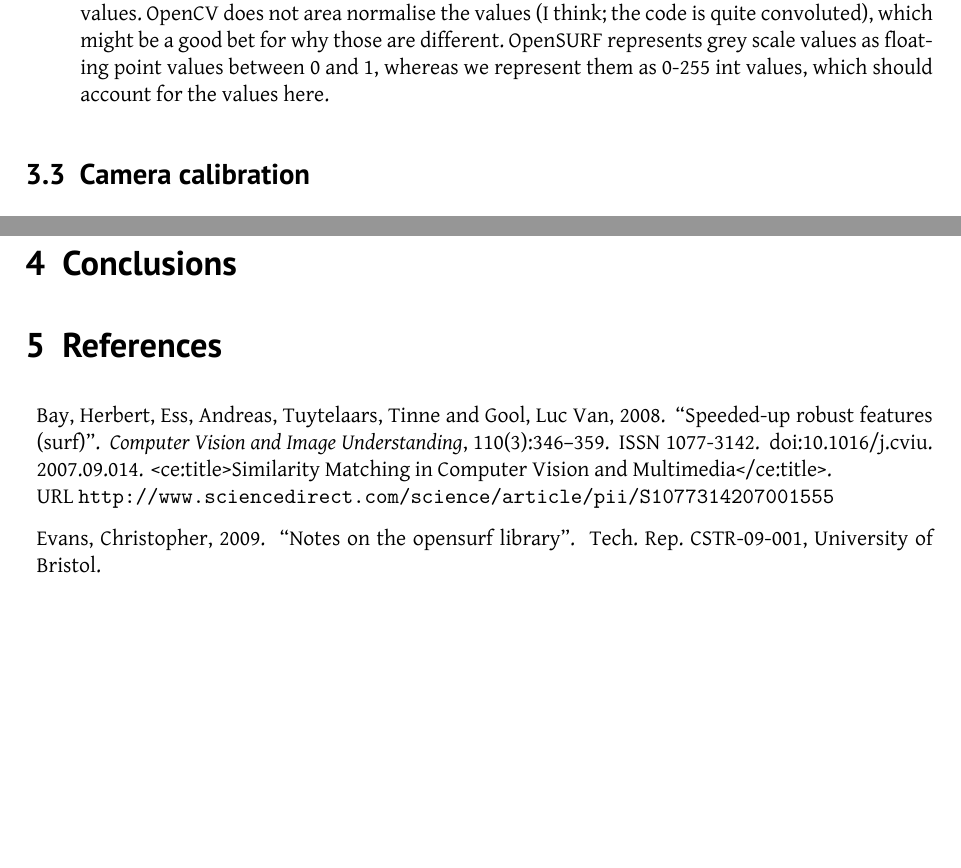
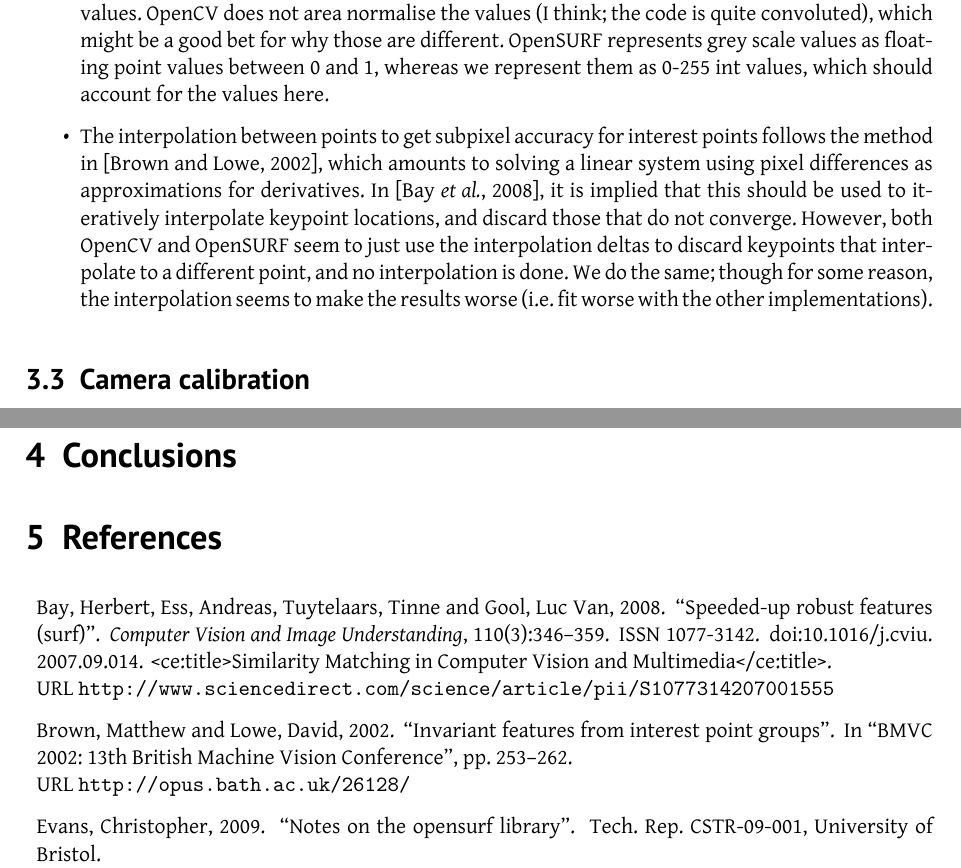
Before and after one commit to tohojo/image-processing, a LaTeX document (report/image-processing.tex, which reads report/face-features.tex): two parts of pages 5 and 6 of 6, joined at a grey line, cut so that both start at the same text, the shorter picture padded with empty space. Compiled offline with XeLaTeX.

Commit message:
More notes on SURF.

```diff
--- a/report/face-features.tex
+++ b/report/face-features.tex
@@ -24,4 +24,15 @@ Interesting points:
   values as floating point values between 0 and 1, whereas we
   represent them as 0-255 int values, which should account for the
   values here.
+\item The interpolation between points to get subpixel accuracy for
+  interest points follows the method in \cite{inv-features}, which
+  amounts to solving a linear system using pixel differences as
+  approximations for derivatives. In \cite{SURF}, it is implied that
+  this should be used to iteratively interpolate keypoint locations,
+  and discard those that do not converge. However, both OpenCV and
+  OpenSURF seem to just use the interpolation deltas to discard
+  keypoints that interpolate to a different point, and no
+  interpolation is done. We do the same; though for some reason, the
+  interpolation seems to make the results worse (i.e. fit worse with
+  the other implementations).
 \end{itemize}
```
